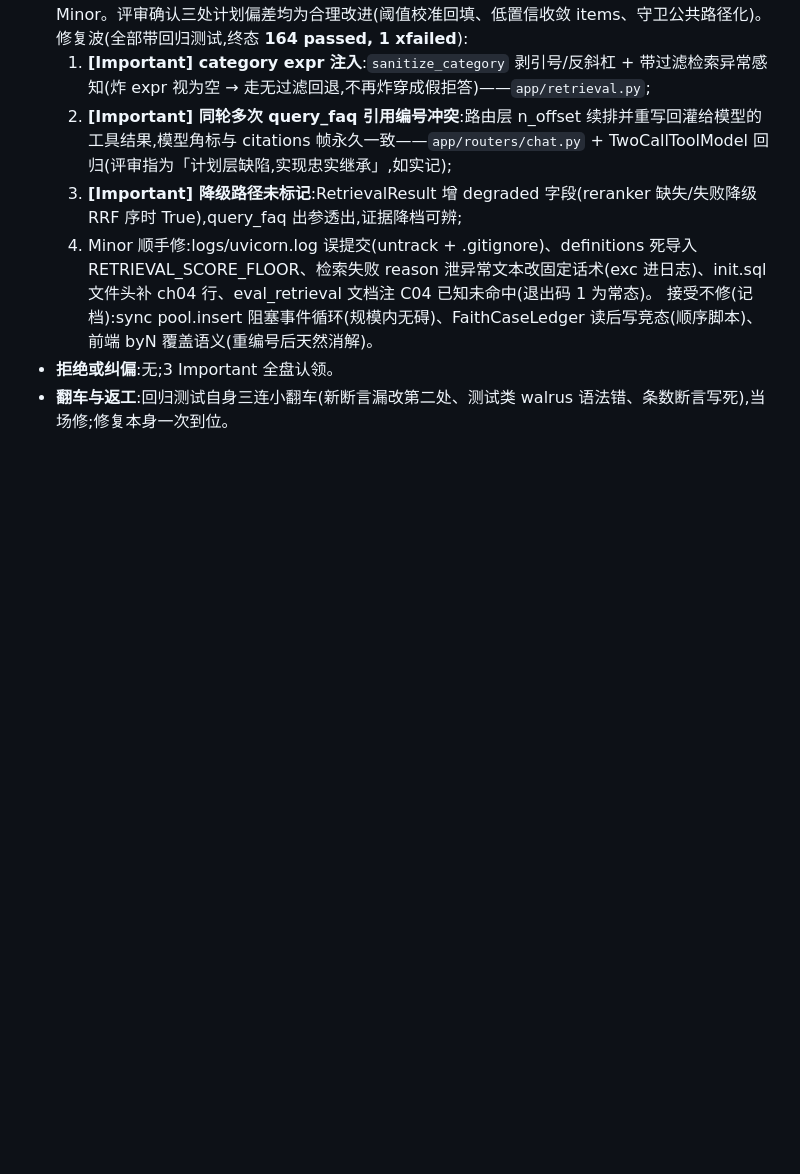
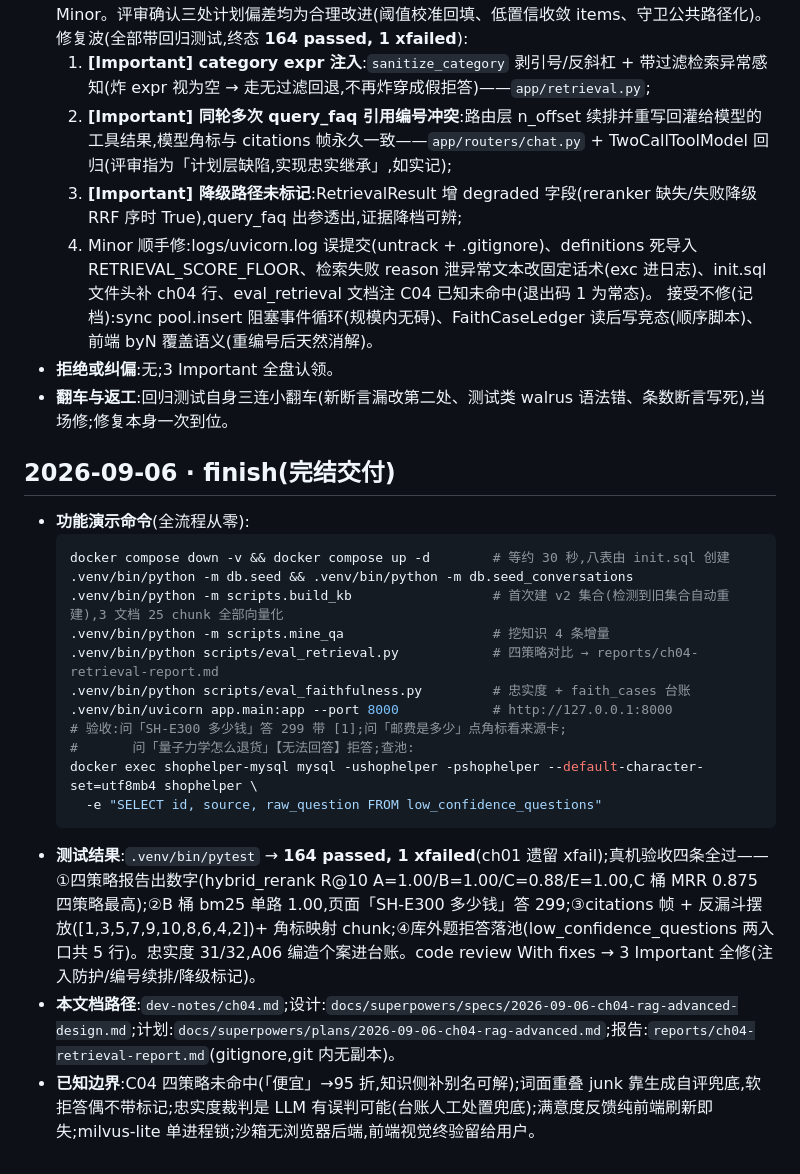
Before and after one commit to 1012-Penn/ShopHelper, a Markdown page: dev-notes/ch04.md, the part around the change. Rendered like a GitHub page; blank space fills up the shorter version.

Commit message:
ch04: finish 留痕——演示命令/测试结果/交付路径

````diff
--- a/dev-notes/ch04.md
+++ b/dev-notes/ch04.md
@@ -122,3 +122,23 @@
   接受不修(记档):sync pool.insert 阻塞事件循环(规模内无碍)、FaithCaseLedger 读后写竞态(顺序脚本)、前端 byN 覆盖语义(重编号后天然消解)。
 - **拒绝或纠偏**:无;3 Important 全盘认领。
 - **翻车与返工**:回归测试自身三连小翻车(新断言漏改第二处、测试类 walrus 语法错、条数断言写死),当场修;修复本身一次到位。
+
+## 2026-09-06 · finish(完结交付)
+
+- **功能演示命令**(全流程从零):
+  ```bash
+  docker compose down -v && docker compose up -d        # 等约 30 秒,八表由 init.sql 创建
+  .venv/bin/python -m db.seed && .venv/bin/python -m db.seed_conversations
+  .venv/bin/python -m scripts.build_kb                  # 首次建 v2 集合(检测到旧集合自动重建),3 文档 25 chunk 全部向量化
+  .venv/bin/python -m scripts.mine_qa                   # 挖知识 4 条增量
+  .venv/bin/python scripts/eval_retrieval.py            # 四策略对比 → reports/ch04-retrieval-report.md
+  .venv/bin/python scripts/eval_faithfulness.py         # 忠实度 + faith_cases 台账
+  .venv/bin/uvicorn app.main:app --port 8000            # http://127.0.0.1:8000
+  # 验收:问「SH-E300 多少钱」答 299 带 [1];问「邮费是多少」点角标看来源卡;
+  #       问「量子力学怎么退货」【无法回答】拒答;查池:
+  docker exec shophelper-mysql mysql -ushophelper -pshophelper --default-character-set=utf8mb4 shophelper \
+    -e "SELECT id, source, raw_question FROM low_confidence_questions"
+  ```
+- **测试结果**:`.venv/bin/pytest` → **164 passed, 1 xfailed**(ch01 遗留 xfail);真机验收四条全过——①四策略报告出数字(hybrid_rerank R@10 A=1.00/B=1.00/C=0.88/E=1.00,C 桶 MRR 0.875 四策略最高);②B 桶 bm25 单路 1.00,页面「SH-E300 多少钱」答 299;③citations 帧 + 反漏斗摆放([1,3,5,7,9,10,8,6,4,2])+ 角标映射 chunk;④库外题拒答落池(low_confidence_questions 两入口共 5 行)。忠实度 31/32,A06 编造个案进台账。code review With fixes → 3 Important 全修(注入防护/编号续排/降级标记)。
+- **本文档路径**:`dev-notes/ch04.md`;设计:`docs/superpowers/specs/2026-09-06-ch04-rag-advanced-design.md`;计划:`docs/superpowers/plans/2026-09-06-ch04-rag-advanced.md`;报告:`reports/ch04-retrieval-report.md`(gitignore,git 内无副本)。
+- **已知边界**:C04 四策略未命中(「便宜」→95 折,知识侧补别名可解);词面重叠 junk 靠生成自评兜底,软拒答偶不带标记;忠实度裁判是 LLM 有误判可能(台账人工处置兜底);满意度反馈纯前端刷新即失;milvus-lite 单进程锁;沙箱无浏览器后端,前端视觉终验留给用户。
````
